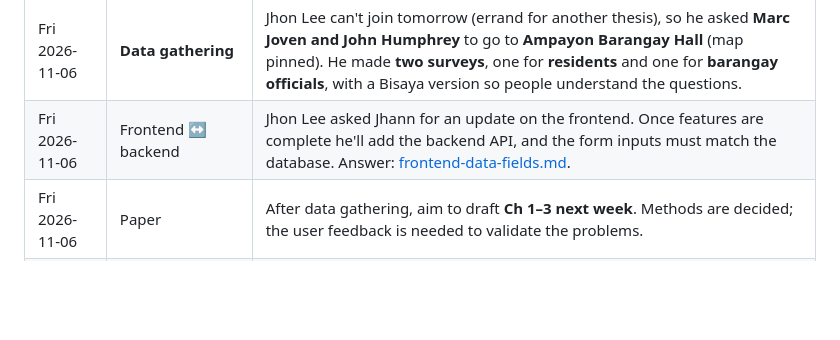
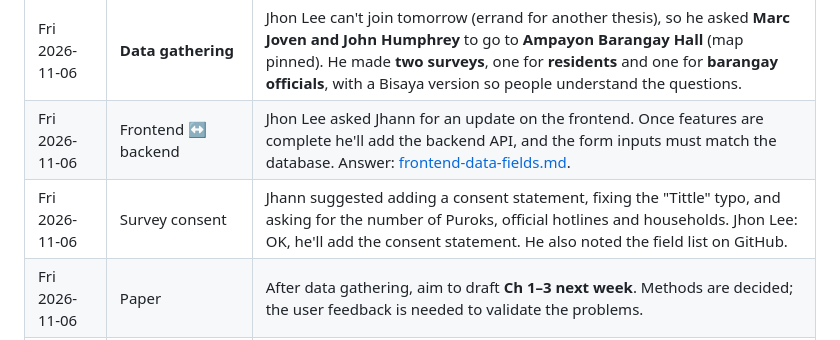
Before and after one commit to jhonleeemboy-ops/ITE-18, a Markdown page: docs/group-notes.md, the part around the change. GitHub-like rendering; blank space fills up the shorter version.

Commit message:
Record survey consent agreement in group notes
Co-Authored-By: Claude Opus 5.5 <noreply@anthropic.com>

```diff
--- a/docs/group-notes.md
+++ b/docs/group-notes.md
@@ -61,6 +61,7 @@ First names only, because this repo is public. Full names are on the paper's tit
 | Thu 2026-11-05 | **ERD v1 received** | 7 tables: households, users, incidents, incident_notes, advisories, evacuation_centers, emergency_contacts. Review and suggestions: [erd-review.md](erd-review.md). Main gaps: no relief tables, no password/mobile on users, no SMS log. |
 | Fri 2026-11-06 | **Data gathering** | Jhon Lee can't join tomorrow (errand for another thesis), so he asked **Marc Joven and John Humphrey** to go to **Ampayon Barangay Hall** (map pinned). He made **two surveys**, one for **residents** and one for **barangay officials**, with a Bisaya version so people understand the questions. |
 | Fri 2026-11-06 | Frontend ↔ backend | Jhon Lee asked Jhann for an update on the frontend. Once features are complete he'll add the backend API, and the form inputs must match the database. Answer: [frontend-data-fields.md](frontend-data-fields.md). |
+| Fri 2026-11-06 | Survey consent | Jhann suggested adding a consent statement, fixing the "Tittle" typo, and asking for the number of Puroks, official hotlines and households. Jhon Lee: OK, he'll add the consent statement. He also noted the field list on GitHub. |
 | Fri 2026-11-06 | Paper | After data gathering, aim to draft **Ch 1–3 next week**. Methods are decided; the user feedback is needed to validate the problems. |
 | Sat 2026-10-31 | Pace | Jhon Lee: don't cram, help each other so everyone can answer the instructor's questions, aim for a little progress every day. Jhann: "hinay hinayon", start **next week** (week of Nov 2). |
 
```
